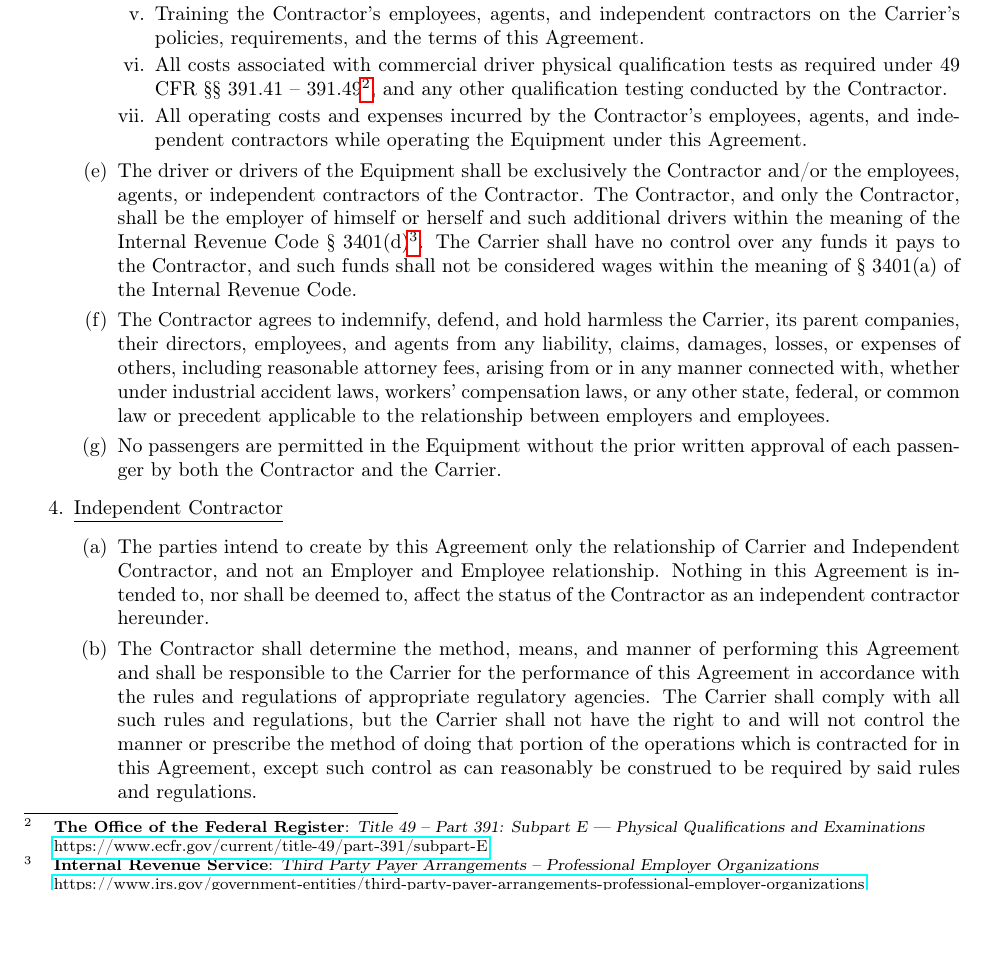
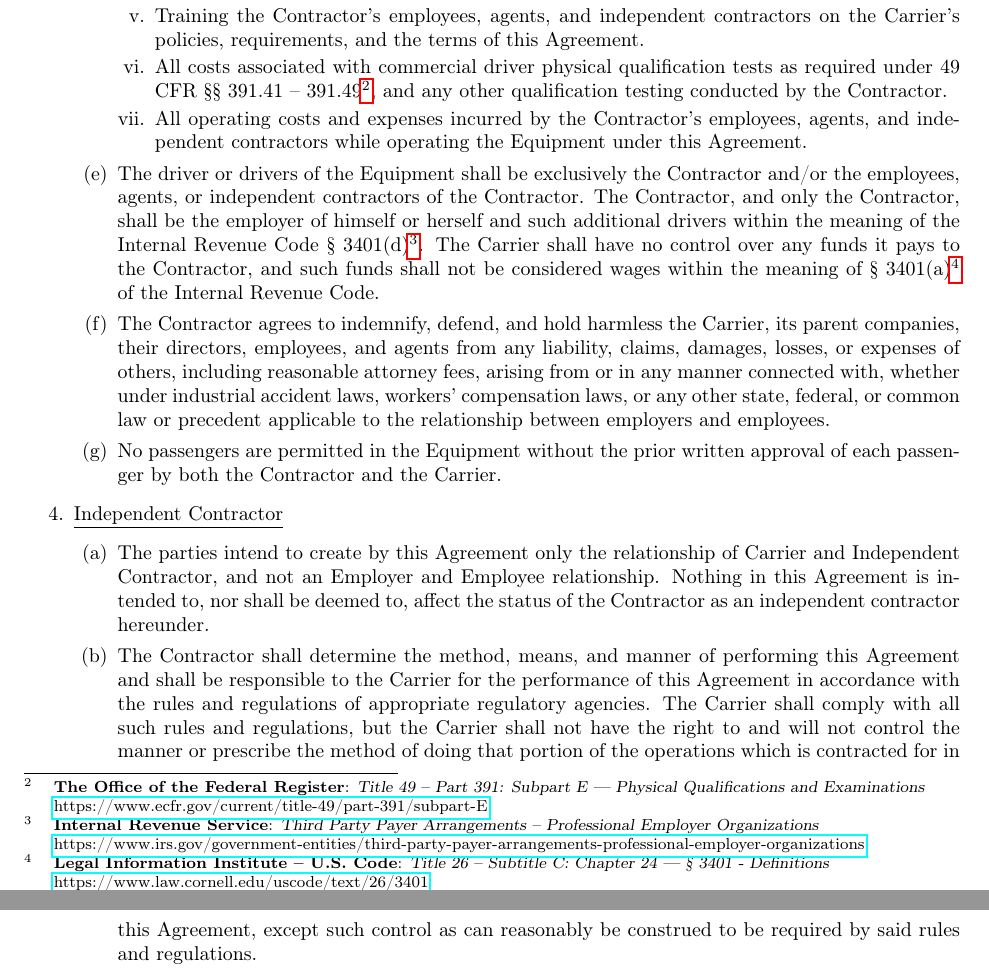
Before and after one commit to EvilCheetah/latex, a LaTeX document (Lease Agreement/main.tex, which reads Lease Agreement/content/terms/contractors-personnel/footnotes.tex, Lease Agreement/content/terms/contractors-personnel/index.tex): part of page 5 of 11 before the commit and two parts of pages 5 and 6 of 11 after it, the two joined at a grey line, cut so that both start at the same text, the shorter picture padded with empty space. Compiled offline with pdfLaTeX.

Commit message:
add(): lli reference

```diff
--- a/Lease Agreement/content/terms/contractors-personnel/footnotes.tex
+++ b/Lease Agreement/content/terms/contractors-personnel/footnotes.tex
@@ -16,3 +16,12 @@
         {https://www.irs.gov/government-entities/third-party-payer-arrangements-professional-employer-organizations}
         {https://www.irs.gov/government-entities/third-party-payer-arrangements-professional-employer-organizations}
 }
+
+
+\newcommand{\LLITaxWithholding}{%
+    \textbf{Legal Information Institute -- U.S. Code}:
+    \textsl{Title 26 -- Subtitle C: Chapter 24 --- {\S} 3401 - Definitions} \\
+    \href
+        {https://www.law.cornell.edu/uscode/text/26/3401}
+        {https://www.law.cornell.edu/uscode/text/26/3401}
+}
--- a/Lease Agreement/content/terms/contractors-personnel/index.tex
+++ b/Lease Agreement/content/terms/contractors-personnel/index.tex
@@ -85,7 +85,7 @@
         {\S} 3401(d)\footnote{\IRSThirdPartyPayerArrangements}. The Carrier
         shall have no control over any funds it pays to the Contractor, and
         such funds shall not be considered wages within the meaning of {\S}
-        3401(a) of the Internal Revenue Code.
+        3401(a)\footnote{\LLITaxWithholding} of the Internal Revenue Code.
 
         \item The Contractor agrees to indemnify, defend, and hold harmless
         the Carrier, its parent companies, their directors, employees, and
```
